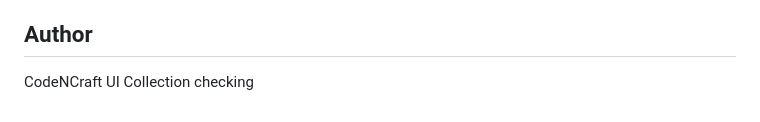
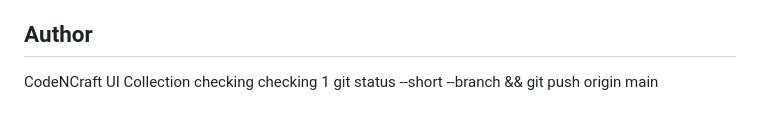
Before and after one commit to codediarydev/UI-Component, a Markdown page: README.md, the part around the change. GitHub-like rendering.

Commit message:
checking

```diff
--- a/README.md
+++ b/README.md
@@ -139,3 +139,5 @@ This project is intended for learning and personal use. If you are using it in a
 
 CodeNCraft UI Collection
 checking
+checking 1
+git status --short --branch && git push origin main
```
